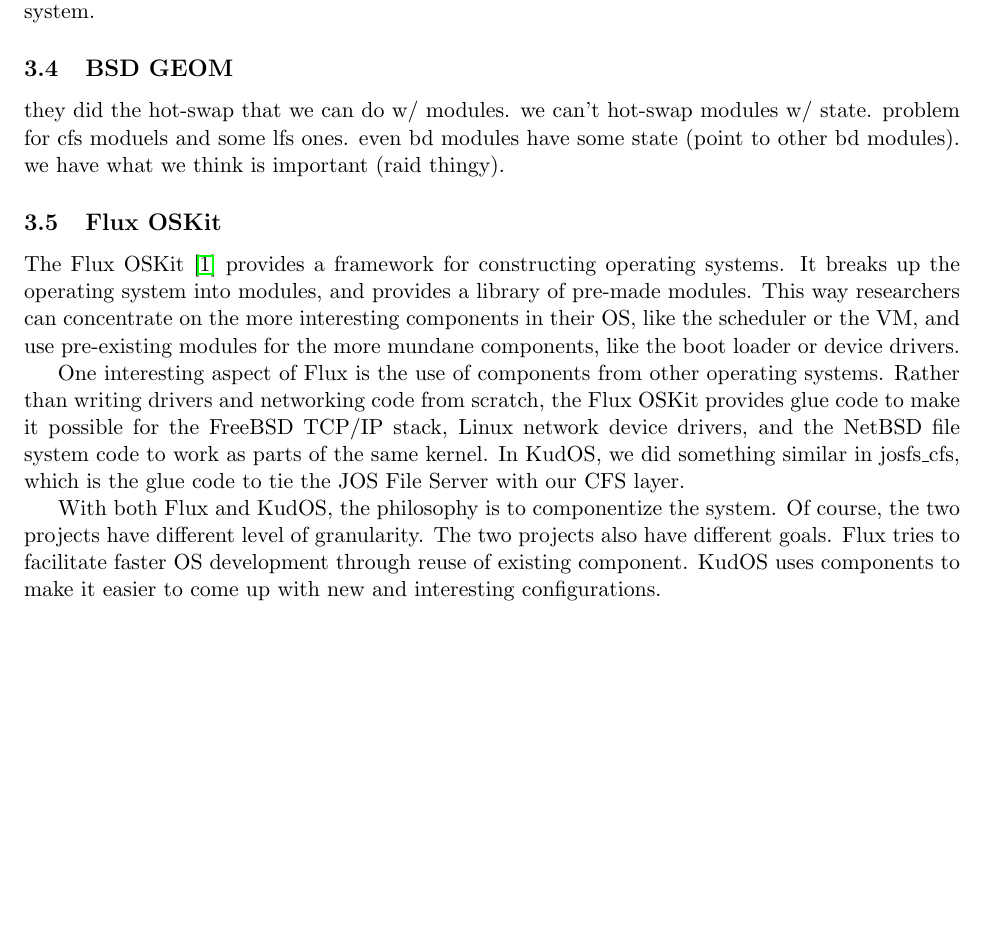
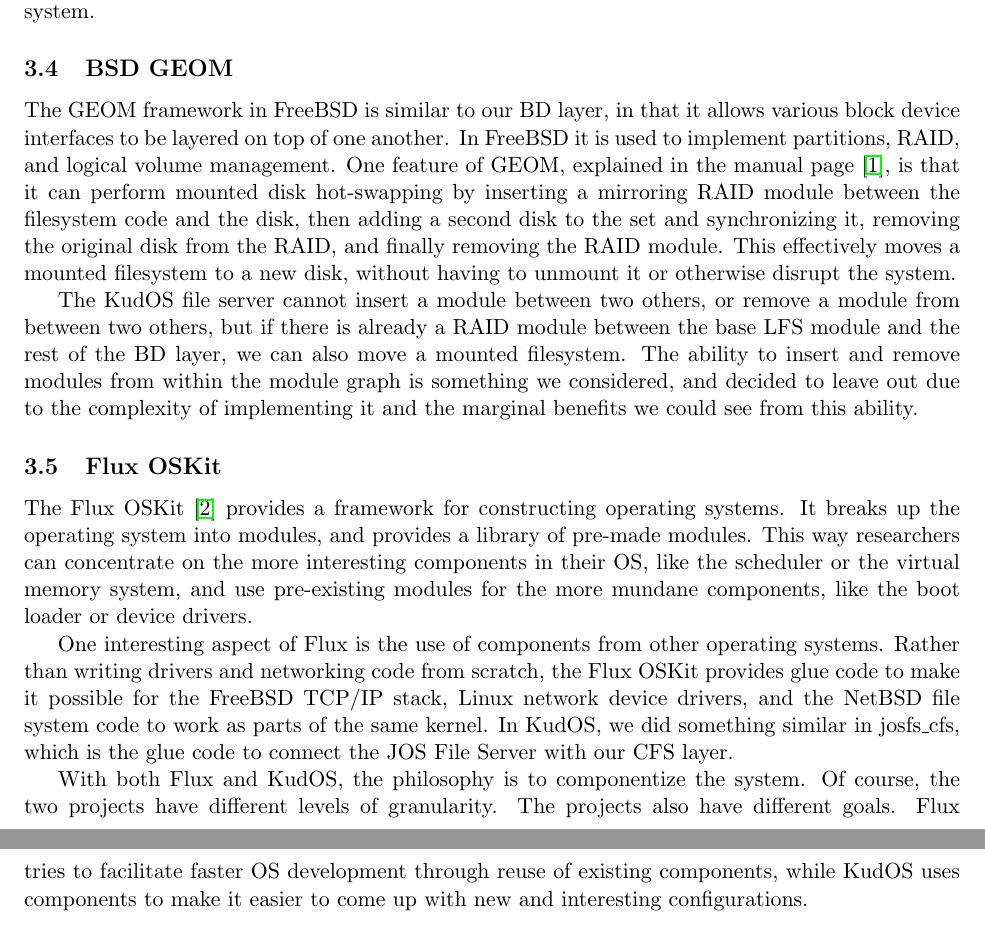
Before and after one commit to ucla-readable/fstitch-doc, a LaTeX document (paper/paper.tex, which reads paper/related.tex): part of page 10 of 13 before the commit and two parts of pages 10 and 11 of 13 after it, the two joined at a grey line, cut so that both start at the same text, the shorter picture padded with empty space. Compiled offline with pdfLaTeX.

Commit message:
r946: Adding a section on GEOM.

```diff
--- a/paper/related.tex
+++ b/paper/related.tex
@@ -96,29 +96,41 @@
 \subsection{BSD GEOM}
 \label{sec:related:geom}
 
-they did the hot-swap that we can do w/ modules. we can't hot-swap
-modules w/ state. problem for cfs moduels and some lfs ones. even bd
-modules have some state (point to other bd modules). we have what we
-think is important (raid thingy).
+The GEOM framework in FreeBSD is similar to our BD layer, in that it allows
+various block device interfaces to be layered on top of one another. In FreeBSD
+it is used to implement partitions, RAID, and logical volume management. One
+feature of GEOM, explained in the manual page \cite{geom}, is that it can
+perform mounted disk hot-swapping by inserting a mirroring RAID module between
+the filesystem code and the disk, then adding a second disk to the set and
+synchronizing it, removing the original disk from the RAID, and finally removing
+the RAID module. This effectively moves a mounted filesystem to a new disk,
+without having to unmount it or otherwise disrupt the system.
+
+The KudOS file server cannot insert a module between two others, or remove a
+module from between two others, but if there is already a RAID module between
+the base LFS module and the rest of the BD layer, we can also move a mounted
+filesystem. The ability to insert and remove modules from within the module
+graph is something we considered, and decided to leave out due to the complexity
+of implementing it and the marginal benefits we could see from this ability.
 
 \subsection{Flux OSKit}
 
 The Flux OSKit \cite{ford97oskit} provides a framework for constructing
 operating systems. It breaks up the operating system into modules, and provides
 a library of pre-made modules. This way researchers can concentrate on the more
-interesting components in their OS, like the scheduler or the VM, and use
-pre-existing modules for the more mundane components, like the boot loader or
-device drivers.
+interesting components in their OS, like the scheduler or the virtual memory
+system, and use pre-existing modules for the more mundane components, like the
+boot loader or device drivers.
 
 One interesting aspect of Flux is the use of components from other operating
-systems. Rather than writing drivers and networking code from scratch, the
-Flux OSKit provides glue code to make it possible for the FreeBSD TCP/IP stack,
-Linux network device drivers, and the NetBSD file system code to work as parts
-of the same kernel. In KudOS, we did something similar in josfs\_cfs, which is
-the glue code to tie the JOS File Server with our CFS layer.
+systems. Rather than writing drivers and networking code from scratch, the Flux
+OSKit provides glue code to make it possible for the FreeBSD TCP/IP stack, Linux
+network device drivers, and the NetBSD file system code to work as parts of the
+same kernel. In KudOS, we did something similar in josfs\_cfs, which is the glue
+code to connect the JOS File Server with our CFS layer.
 
 With both Flux and KudOS, the philosophy is to componentize the system. Of
-course, the two projects have different level of granularity. The two projects
-also have different goals. Flux tries to facilitate faster OS development
-through reuse of existing component. KudOS uses components to make it easier to
+course, the two projects have different levels of granularity. The projects also
+have different goals. Flux tries to facilitate faster OS development through
+reuse of existing components, while KudOS uses components to make it easier to
 come up with new and interesting configurations.
```
Also changed, not shown: paper/paper.bib (+5 -0 lines).
